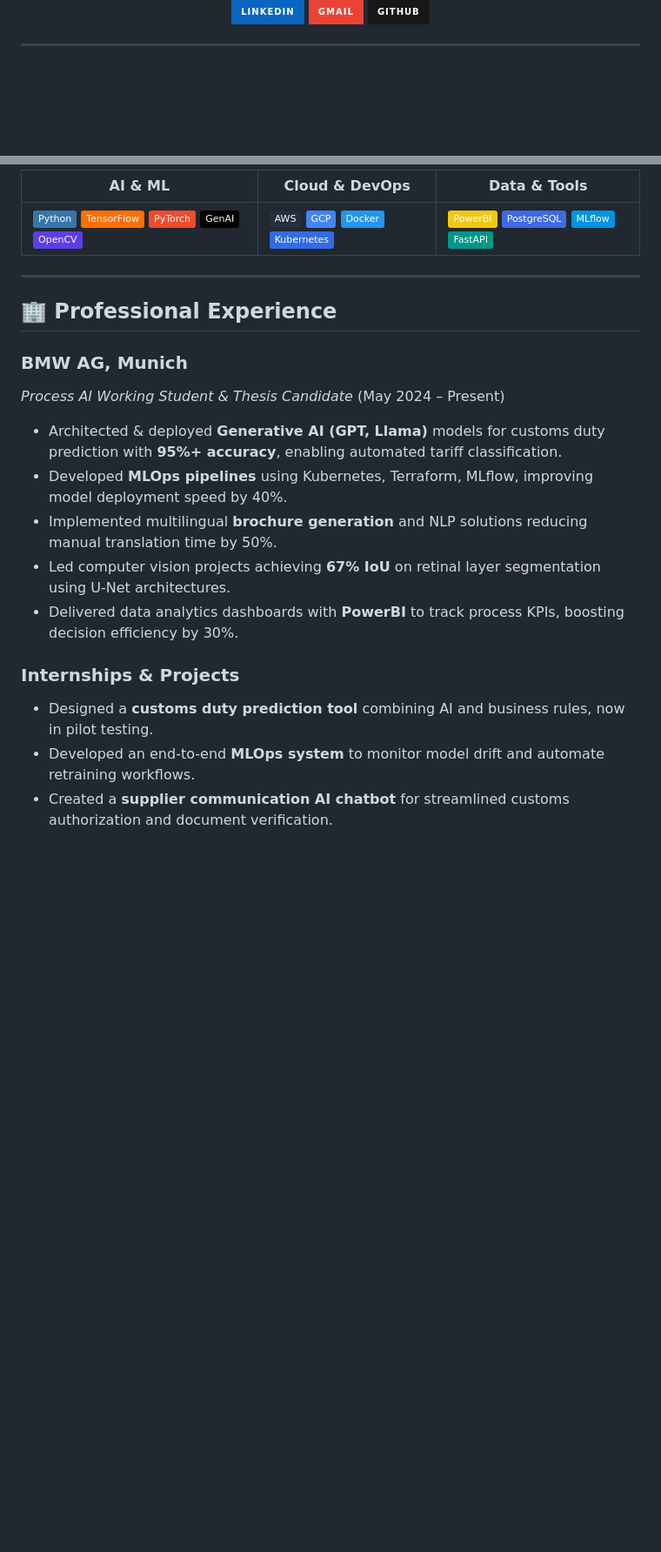
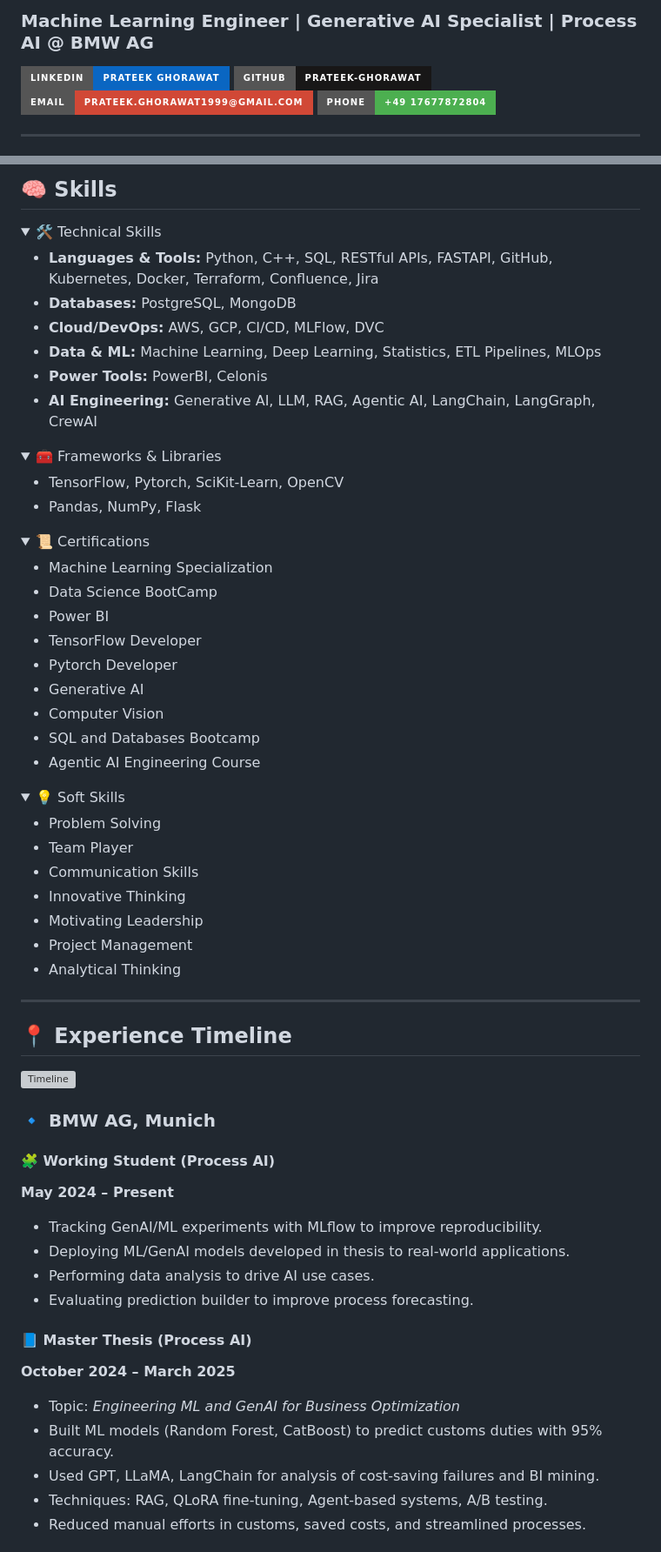
Before and after one commit to prateekghorawat/prateekghorawat, a Markdown page: README.md, 2 parts joined by grey strips. Shown: that part at 87% size. GitHub-like rendering; folded sections open; badges without logos; blank space fills up the shorter version; grey boxes are pictures that could not be loaded.

```diff
--- a/README.md
+++ b/README.md
@@ -5,15 +2,10 @@
 
-<p align="center">
-  <a href="https://www.linkedin.com/in/prateek-ghorawat/">
-    <img src="https://img.shields.io/badge/LinkedIn-0A66C2?style=for-the-badge&logo=linkedin&logoColor=white" alt="LinkedIn" />
-  </a>
-  <a href="mailto:prateek.ghorawat1999@gmail.com">
-    <img src="https://img.shields.io/badge/Gmail-EA4335?style=for-the-badge&logo=gmail&logoColor=white" alt="Email" />
-  </a>
-  <a href="https://github.com/prateekghorawat">
-    <img src="https://img.shields.io/badge/GitHub-181717?style=for-the-badge&logo=github&logoColor=white" alt="GitHub" />
-  </a>
-</p>
+### Machine Learning Engineer | Generative AI Specialist | Process AI @ BMW AG
+
+[![LinkedIn](https://img.shields.io/badge/LinkedIn-Prateek_Ghorawat-0A66C2?style=for-the-badge&logo=linkedin&logoColor=white)](https://linkedin.com/in/prateek-ghorawat)
+[![GitHub](https://img.shields.io/badge/GitHub-prateek--ghorawat-181717?style=for-the-badge&logo=github&logoColor=white)](https://github.com/prateek-ghorawat)
+[![Email](https://img.shields.io/badge/Email-prateek.ghorawat1999@gmail.com-D14836?style=for-the-badge&logo=gmail&logoColor=white)](mailto:prateek.ghorawat1999@gmail.com)
+[![Phone](https://img.shields.io/badge/Phone-%2B49%2017677872804-4CAF50?style=for-the-badge)](tel:+4917677872804)
 
 ---
 
@@ -21,21 +13,74 @@
 
-| **AI & ML** | **Cloud & DevOps** | **Data & Tools** |
-|-------------|--------------------|------------------|
-| ![Python](https://img.shields.io/badge/-Python-3776AB?logo=python) ![TensorFlow](https://img.shields.io/badge/-TensorFlow-FF6F00?logo=tensorflow) ![PyTorch](https://img.shields.io/badge/-PyTorch-EE4C2C?logo=pytorch) ![Generative AI](https://img.shields.io/badge/-GenAI-000000?logo=ai) ![OpenCV](https://img.shields.io/badge/-OpenCV-5C3EE8?logo=opencv) | ![AWS](https://img.shields.io/badge/-AWS-232F3E?logo=amazonaws) ![GCP](https://img.shields.io/badge/-GCP-4285F4?logo=googlecloud) ![Docker](https://img.shields.io/badge/-Docker-2496ED?logo=docker) ![Kubernetes](https://img.shields.io/badge/-Kubernetes-326CE5?logo=kubernetes) | ![PowerBI](https://img.shields.io/badge/-PowerBI-F2C811?logo=powerbi) ![PostgreSQL](https://img.shields.io/badge/-PostgreSQL-4169E1?logo=postgresql) ![MLflow](https://img.shields.io/badge/-MLflow-0194E1?logo=mlflow) ![FastAPI](https://img.shields.io/badge/-FastAPI-009688?logo=fastapi) |
+## 🧠 Skills
+
+<details>
+  <summary>🛠️ Technical Skills</summary>
+
+  - **Languages & Tools:** Python, C++, SQL, RESTful APIs, FASTAPI, GitHub, Kubernetes, Docker, Terraform, Confluence, Jira
+  - **Databases:** PostgreSQL, MongoDB
+  - **Cloud/DevOps:** AWS, GCP, CI/CD, MLFlow, DVC
+  - **Data & ML:** Machine Learning, Deep Learning, Statistics, ETL Pipelines, MLOps
+  - **Power Tools:** PowerBI, Celonis
+  - **AI Engineering:** Generative AI, LLM, RAG, Agentic AI, LangChain, LangGraph, CrewAI
+
+</details>
+
+<details>
+  <summary>🧰 Frameworks & Libraries</summary>
+
+  - TensorFlow, Pytorch, SciKit-Learn, OpenCV
+  - Pandas, NumPy, Flask
+
+</details>
+
+<details>
+  <summary>📜 Certifications</summary>
+
+  - Machine Learning Specialization
+  - Data Science BootCamp
+  - Power BI
+  - TensorFlow Developer
+  - Pytorch Developer
+  - Generative AI
+  - Computer Vision
+  - SQL and Databases Bootcamp
+  - Agentic AI Engineering Course
+
+</details>
+
+<details>
+  <summary>💡 Soft Skills</summary>
+
+  - Problem Solving
+  - Team Player
+  - Communication Skills
+  - Innovative Thinking
+  - Motivating Leadership
+  - Project Management
+  - Analytical Thinking
+
+</details>
 
 ---
 
-## 🏢 Professional Experience
+## 📍 Experience Timeline
 
-### **BMW AG, Munich**
-*Process AI Working Student & Thesis Candidate* (May 2024 – Present)
-- Architected & deployed **Generative AI (GPT, Llama)** models for customs duty prediction with **95%+ accuracy**, enabling automated tariff classification.
-- Developed **MLOps pipelines** using Kubernetes, Terraform, MLflow, improving model deployment speed by 40%.
-- Implemented multilingual **brochure generation** and NLP solutions reducing manual translation time by 50%.
-- Led computer vision projects achieving **67% IoU** on retinal layer segmentation using U-Net architectures.
-- Delivered data analytics dashboards with **PowerBI** to track process KPIs, boosting decision efficiency by 30%.
+![Timeline](https://media.giphy.com/media/v1.Y2lkPTc5MGI3NjExcDFxNnpyZ2hnYjh2MGJoZ3Q0ZWJiZWc1NnRxOGZ0aXZsZWxtZmlkZCZlcD12MV9naWZzX3NlYXJjaCZjdD1n/RbDKaczqWovIugyJmW/giphy.gif)
 
-### **Internships & Projects**
-- Designed a **customs duty prediction tool** combining AI and business rules, now in pilot testing.
-- Developed an end-to-end **MLOps system** to monitor model drift and automate retraining workflows.
-- Created a **supplier communication AI chatbot** for streamlined customs authorization and document verification.
+### 🔹 BMW AG, Munich
+
+#### 🧩 Working Student (Process AI)
+**May 2024 – Present**
+- Tracking GenAI/ML experiments with MLflow to improve reproducibility.
+- Deploying ML/GenAI models developed in thesis to real-world applications.
+- Performing data analysis to drive AI use cases.
+- Evaluating prediction builder to improve process forecasting.
+
+#### 📘 Master Thesis (Process AI)
+**October 2024 – March 2025**
+- Topic: *Engineering ML and GenAI for Business Optimization*
+- Built ML models (Random Forest, CatBoost) to predict customs duties with 95% accuracy.
+- Used GPT, LLaMA, LangChain for analysis of cost-saving failures and BI mining.
+- Techniques: RAG, QLoRA fine-tuning, Agent-based systems, A/B testing.
+- Reduced manual efforts in customs, saved costs, and streamlined processes.
+
```
Also changed, not shown: other parts of README.md (+20 -52 lines).
